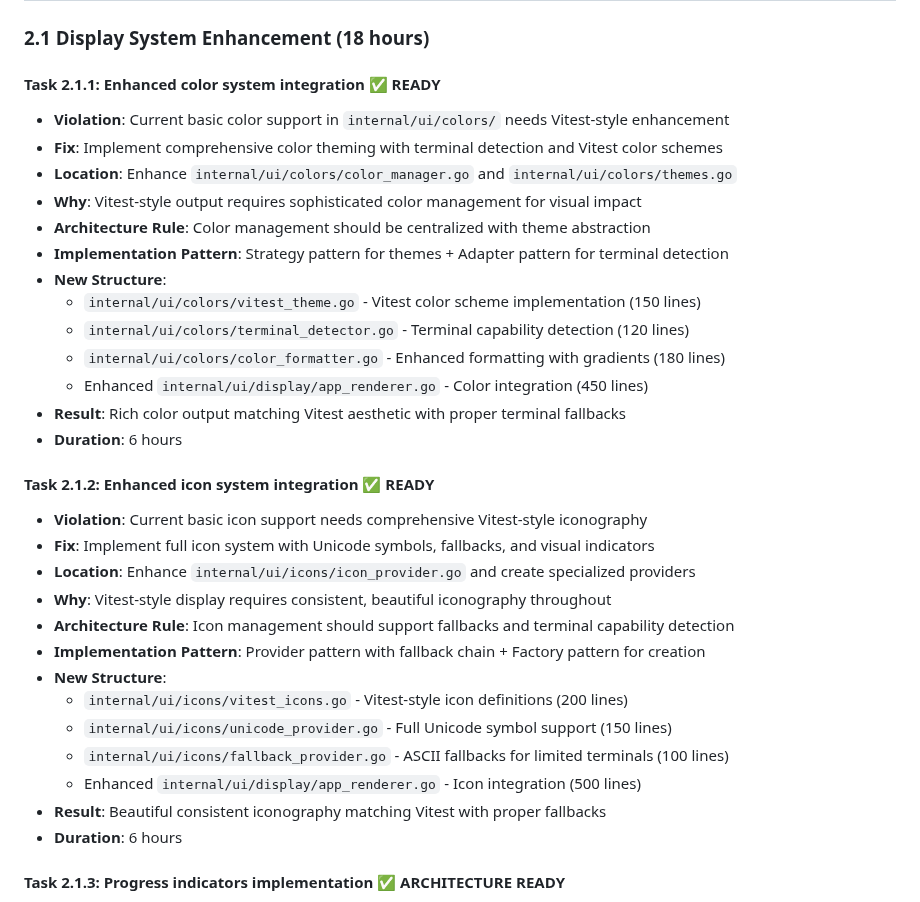
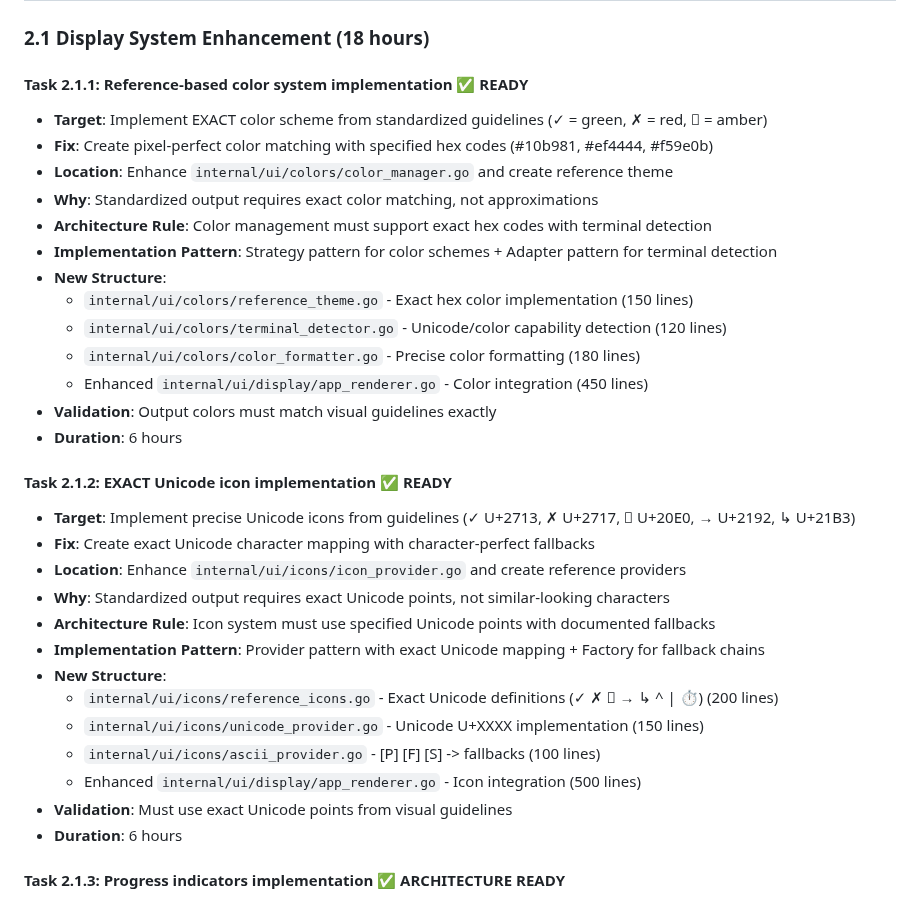
Before and after one commit to newbpydev/go-sentinel-cli, a Markdown page: PHASE_2_BEAUTIFUL_OUTPUT_ROADMAP.md, the part around one of its changes. GitHub-like rendering.

```diff
--- a/PHASE_2_BEAUTIFUL_OUTPUT_ROADMAP.md
+++ b/PHASE_2_BEAUTIFUL_OUTPUT_ROADMAP.md
@@ -65,34 +87,34 @@
 
 ### **2.1 Display System Enhancement** (18 hours)
 
-#### **Task 2.1.1**: Enhanced color system integration ✅ **READY**
-- **Violation**: Current basic color support in `internal/ui/colors/` needs Vitest-style enhancement
-- **Fix**: Implement comprehensive color theming with terminal detection and Vitest color schemes
-- **Location**: Enhance `internal/ui/colors/color_manager.go` and `internal/ui/colors/themes.go`
-- **Why**: Vitest-style output requires sophisticated color management for visual impact
-- **Architecture Rule**: Color management should be centralized with theme abstraction
-- **Implementation Pattern**: Strategy pattern for themes + Adapter pattern for terminal detection
+#### **Task 2.1.1**: Reference-based color system implementation ✅ **READY**
+- **Target**: Implement EXACT color scheme from standardized guidelines (✓ = green, ✗ = red, ⃠ = amber)
+- **Fix**: Create pixel-perfect color matching with specified hex codes (#10b981, #ef4444, #f59e0b)
+- **Location**: Enhance `internal/ui/colors/color_manager.go` and create reference theme
+- **Why**: Standardized output requires exact color matching, not approximations
+- **Architecture Rule**: Color management must support exact hex codes with terminal detection
+- **Implementation Pattern**: Strategy pattern for color schemes + Adapter pattern for terminal detection
 - **New Structure**:
-  - `internal/ui/colors/vitest_theme.go` - Vitest color scheme implementation (150 lines)
-  - `internal/ui/colors/terminal_detector.go` - Terminal capability detection (120 lines)
-  - `internal/ui/colors/color_formatter.go` - Enhanced formatting with gradients (180 lines)
+  - `internal/ui/colors/reference_theme.go` - Exact hex color implementation (150 lines)
+  - `internal/ui/colors/terminal_detector.go` - Unicode/color capability detection (120 lines)
+  - `internal/ui/colors/color_formatter.go` - Precise color formatting (180 lines)
   - Enhanced `internal/ui/display/app_renderer.go` - Color integration (450 lines)
-- **Result**: Rich color output matching Vitest aesthetic with proper terminal fallbacks
+- **Validation**: Output colors must match visual guidelines exactly
 - **Duration**: 6 hours
 
-#### **Task 2.1.2**: Enhanced icon system integration ✅ **READY**
-- **Violation**: Current basic icon support needs comprehensive Vitest-style iconography
-- **Fix**: Implement full icon system with Unicode symbols, fallbacks, and visual indicators
-- **Location**: Enhance `internal/ui/icons/icon_provider.go` and create specialized providers
-- **Why**: Vitest-style display requires consistent, beautiful iconography throughout
-- **Architecture Rule**: Icon management should support fallbacks and terminal capability detection
-- **Implementation Pattern**: Provider pattern with fallback chain + Factory pattern for creation
+#### **Task 2.1.2**: EXACT Unicode icon implementation ✅ **READY**
+- **Target**: Implement precise Unicode icons from guidelines (✓ U+2713, ✗ U+2717, ⃠ U+20E0, → U+2192, ↳ U+21B3)
+- **Fix**: Create exact Unicode character mapping with character-perfect fallbacks
+- **Location**: Enhance `internal/ui/icons/icon_provider.go` and create reference providers
+- **Why**: Standardized output requires exact Unicode points, not similar-looking characters
+- **Architecture Rule**: Icon system must use specified Unicode points with documented fallbacks
+- **Implementation Pattern**: Provider pattern with exact Unicode mapping + Factory for fallback chains
 - **New Structure**:
-  - `internal/ui/icons/vitest_icons.go` - Vitest-style icon definitions (200 lines)
-  - `internal/ui/icons/unicode_provider.go` - Full Unicode symbol support (150 lines)
-  - `internal/ui/icons/fallback_provider.go` - ASCII fallbacks for limited terminals (100 lines)
+  - `internal/ui/icons/reference_icons.go` - Exact Unicode definitions (✓ ✗ ⃠ → ↳ ^ | ⏱️) (200 lines)
+  - `internal/ui/icons/unicode_provider.go` - Unicode U+XXXX implementation (150 lines)
+  - `internal/ui/icons/ascii_provider.go` - [P] [F] [S] -> fallbacks (100 lines)
   - Enhanced `internal/ui/display/app_renderer.go` - Icon integration (500 lines)
-- **Result**: Beautiful consistent iconography matching Vitest with proper fallbacks
+- **Validation**: Must use exact Unicode points from visual guidelines
 - **Duration**: 6 hours
 
 #### **Task 2.1.3**: Progress indicators implementation ✅ **ARCHITECTURE READY**
```
Also changed, not shown: other parts of PHASE_2_BEAUTIFUL_OUTPUT_ROADMAP.md (+98 -69 lines), PHASE_2_3_STANDARDIZED_OUTPUT_UPDATE.md (added, +195 -0 lines), PHASE_3_WATCH_MODE_ROADMAP.md (+56 -40 lines).
